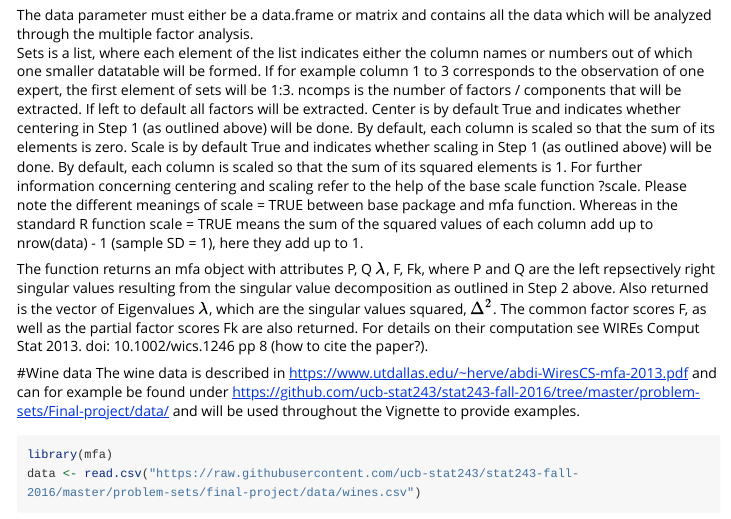
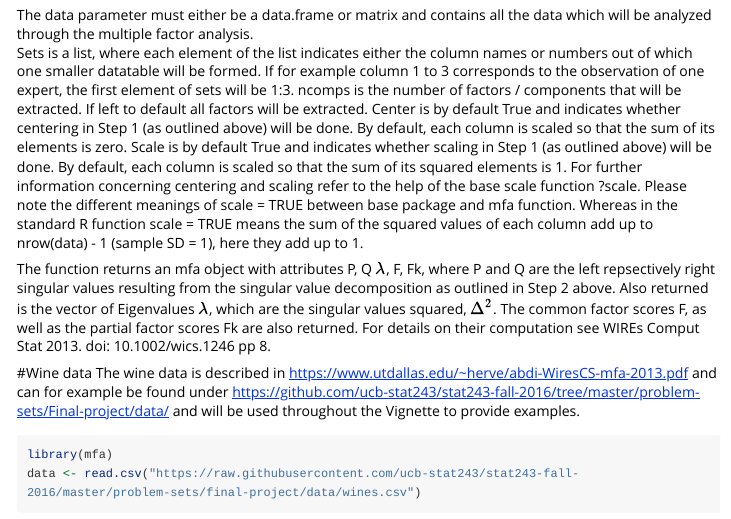
Before and after one commit to ucb243-fall16-mfa/india, an R Markdown document (mfa/vignettes/my-vignette.Rmd): the page in a window 1100 px wide, from 630 px down. Rendered offline with R 4.5, knitr and Pandoc, with nearby package versions; some code elsewhere in the file could not run offline; long lines of code are wrapped.

Commit message:
Update my-vignette.Rmd

```diff
--- a/mfa/vignettes/my-vignette.Rmd
+++ b/mfa/vignettes/my-vignette.Rmd
@@ -38,7 +38,7 @@ Center is by default True and indicates whether centering in Step 1 (as outlined
 Scale is by default True and indicates whether scaling in Step 1 (as outlined above) will  be done. By default, each column is scaled so that the sum of its squared elements is 1.
 For further information concerning centering and scaling refer to the help of the base scale function ?scale. Please note the different meanings of scale = TRUE between base package and mfa function. Whereas in the standard R function scale = TRUE means the sum of the squared values of each column add up to nrow(data) - 1 (sample SD = 1), here they add up to 1.
 
-The function returns an mfa object with attributes P, Q $\lambda$, F, Fk, where P and Q are the left repsectively right singular values resulting from the singular value decomposition as outlined in Step 2 above. Also returned is the vector of Eigenvalues $\lambda$, which are the singular values squared, $\Delta^2$. The common factor scores F, as well as the partial factor scores Fk are also returned. For details on their computation see WIREs Comput Stat 2013. doi: 10.1002/wics.1246 pp 8 (how to cite the paper?).
+The function returns an mfa object with attributes P, Q $\lambda$, F, Fk, where P and Q are the left repsectively right singular values resulting from the singular value decomposition as outlined in Step 2 above. Also returned is the vector of Eigenvalues $\lambda$, which are the singular values squared, $\Delta^2$. The common factor scores F, as well as the partial factor scores Fk are also returned. For details on their computation see WIREs Comput Stat 2013. doi: 10.1002/wics.1246 pp 8.
 
 #Wine data
 The wine data is described in https://www.utdallas.edu/~herve/abdi-WiresCS-mfa-2013.pdf and can for example be found under https://github.com/ucb-stat243/stat243-fall-2016/tree/master/problem-sets/Final-project/data/ and will be used throughout the Vignette to provide examples.
```
